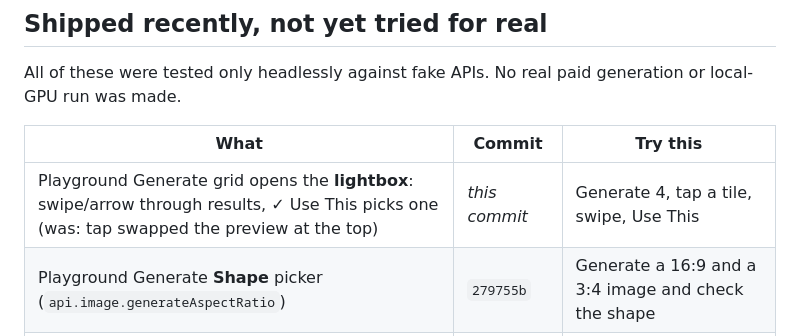
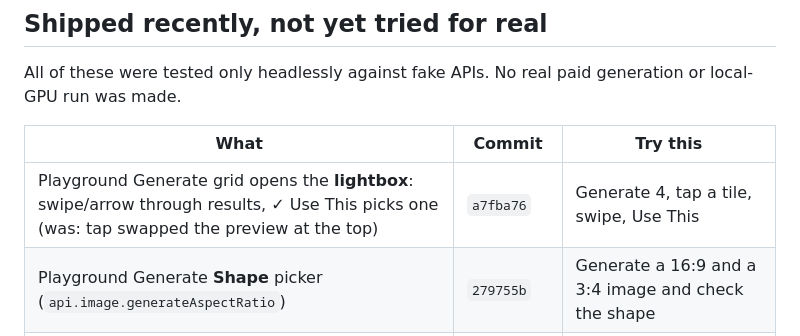
Before and after one commit to zebede1980/CardGenV2, a Markdown page: STATUS.md, the part around the change. GitHub-like rendering.

Commit message:
chore: STATUS commit ref for lightbox grid
Co-Authored-By: Claude Opus 5.5 <noreply@anthropic.com>
Claude-Session: https://claude.ai/code/session_011pQyP4oxcecjGSRUdx5UWr

```diff
--- a/STATUS.md
+++ b/STATUS.md
@@ -11,7 +11,7 @@ run was made.
 
 | What | Commit | Try this |
 |---|---|---|
-| Playground Generate grid opens the **lightbox**: swipe/arrow through results, ✓ Use This picks one (was: tap swapped the preview at the top) | _this commit_ | Generate 4, tap a tile, swipe, Use This |
+| Playground Generate grid opens the **lightbox**: swipe/arrow through results, ✓ Use This picks one (was: tap swapped the preview at the top) | `a7fba76` | Generate 4, tap a tile, swipe, Use This |
 | Playground Generate **Shape** picker (`api.image.generateAspectRatio`) | `279755b` | Generate a 16:9 and a 3:4 image and check the shape |
 | Nano Banana 2.1 fix: tier models get `aspect_ratio` only, no pixels (they 400 on pixels) | `d15f16a`, `6f652c0` | Generate with Nano Banana 2.1 and qwen-image-3-pro |
 | Image sizes follow nano-gpt's catalogue (`GET /api/image/catalog`, cached 6 h) | `6f652c0` | flux-2-pro at 4:3 should come back 1536×1024 (it lists no 4:3) |
```
